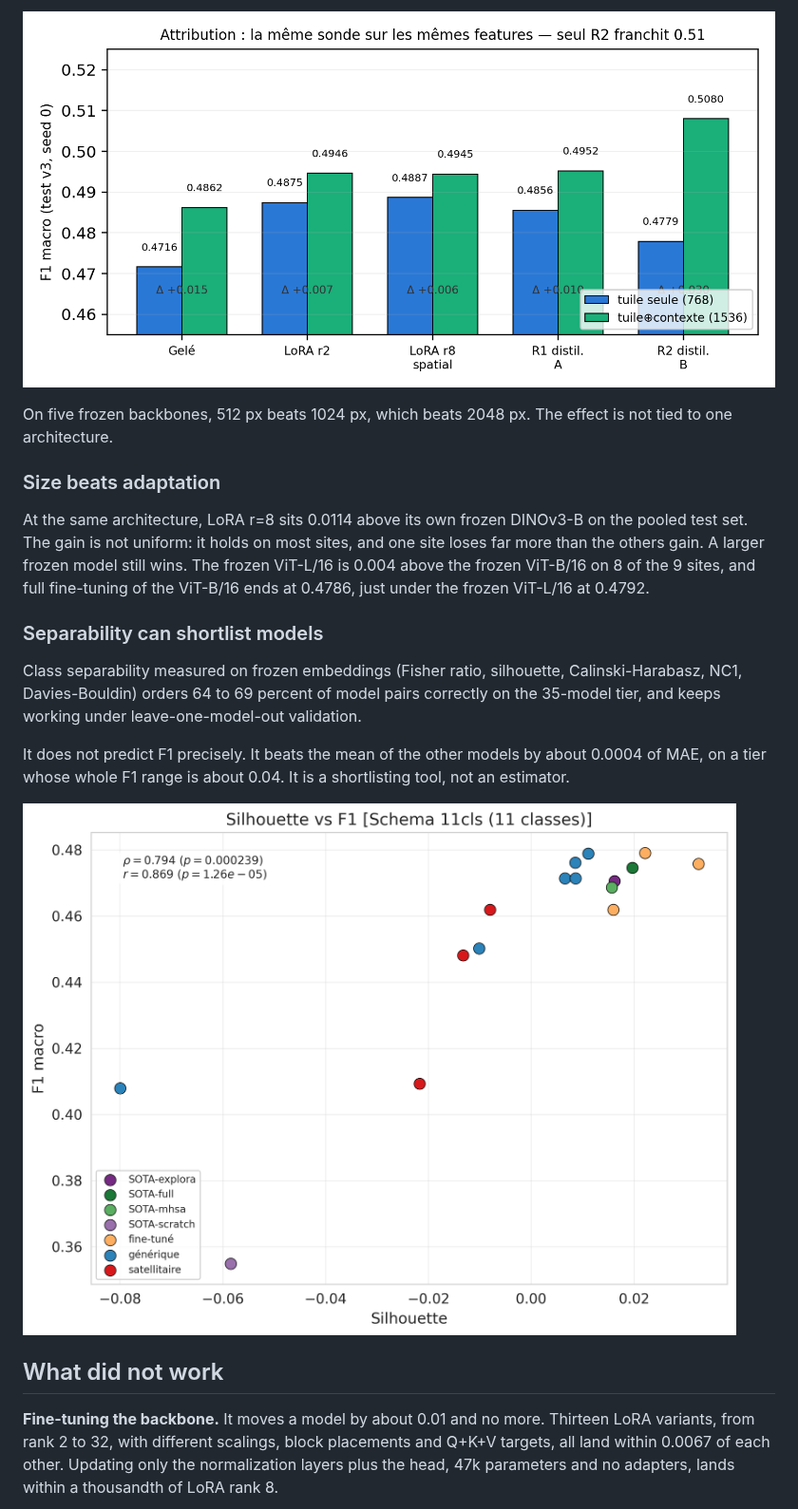
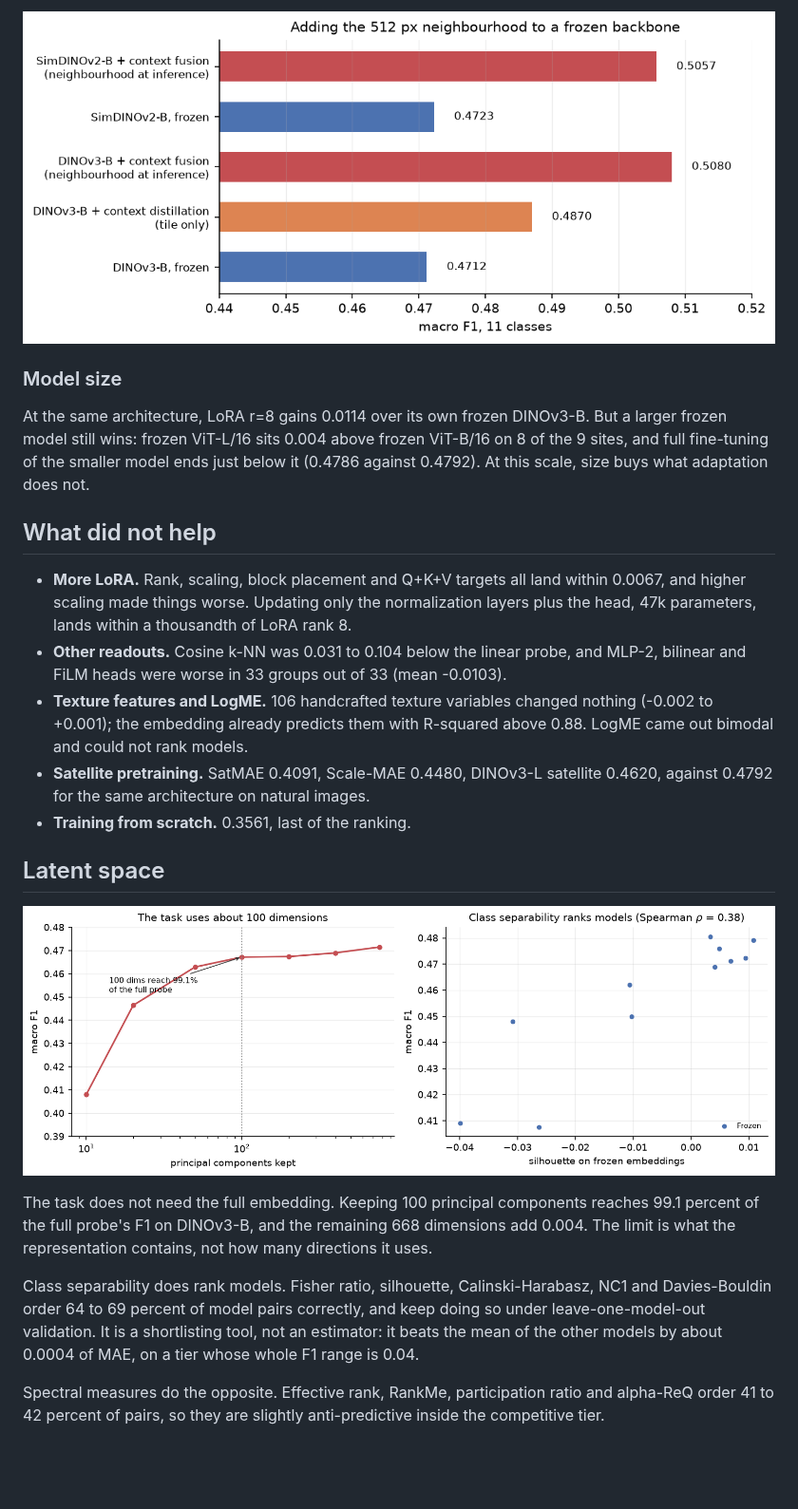
Before and after one commit to Lmague/benchmark-memoire, a Markdown page: README.md, the part around one of its changes. Shown at 95% size. Drawn GitHub-style; pictures changed too: figures/fig_readme_context.png (added), figures/fig_readme_latent.png (added); blank space fills up the shorter version.

```diff
--- a/README.md
+++ b/README.md
@@ -78,36 +50,43 @@ from the extra pixels or from a larger input dimension.
 
-![Context fusion across backbones and window sizes](figures/fig_ctx_matrix.png)
+![Spatial context, with and without the neighbourhood](figures/fig_readme_context.png)
 
-On five frozen backbones, 512 px beats 1024 px, which beats 2048 px. The effect is
-not tied to one architecture.
+### Model size
 
-### Size beats adaptation
+At the same architecture, LoRA r=8 gains 0.0114 over its own frozen DINOv3-B. But
+a larger frozen model still wins: frozen ViT-L/16 sits 0.004 above frozen ViT-B/16
+on 8 of the 9 sites, and full fine-tuning of the smaller model ends just below it
+(0.4786 against 0.4792). At this scale, size buys what adaptation does not.
 
-At the same architecture, LoRA r=8 sits 0.0114 above its own frozen DINOv3-B on
-the pooled test set. The gain is not uniform: it holds on most sites, and one site
-loses far more than the others gain. A larger frozen model still wins. The frozen
-ViT-L/16 is 0.004 above the frozen ViT-B/16 on 8 of the 9 sites, and full
-fine-tuning of the ViT-B/16 ends at 0.4786, just under the frozen ViT-L/16 at
-0.4792.
+## What did not help
 
-### Separability can shortlist models
+- **More LoRA.** Rank, scaling, block placement and Q+K+V targets all land within
+  0.0067, and higher scaling made things worse. Updating only the normalization
+  layers plus the head, 47k parameters, lands within a thousandth of LoRA rank 8.
+- **Other readouts.** Cosine k-NN was 0.031 to 0.104 below the linear probe, and
+  MLP-2, bilinear and FiLM heads were worse in 33 groups out of 33 (mean -0.0103).
+- **Texture features and LogME.** 106 handcrafted texture variables changed nothing
+  (-0.002 to +0.001); the embedding already predicts them with R-squared above
+  0.88. LogME came out bimodal and could not rank models.
+- **Satellite pretraining.** SatMAE 0.4091, Scale-MAE 0.4480, DINOv3-L satellite
+  0.4620, against 0.4792 for the same architecture on natural images.
+- **Training from scratch.** 0.3561, last of the ranking.
 
-Class separability measured on frozen embeddings (Fisher ratio, silhouette,
-Calinski-Harabasz, NC1, Davies-Bouldin) orders 64 to 69 percent of model pairs
-correctly on the 35-model tier, and keeps working under leave-one-model-out
-validation.
+## Latent space
 
-It does not predict F1 precisely. It beats the mean of the other models by about
-0.0004 of MAE, on a tier whose whole F1 range is about 0.04. It is a shortlisting
-tool, not an estimator.
+![Probe dimension and class separability](figures/fig_readme_latent.png)
 
-![Silhouette against downstream F1](figures/fig3_scatter_silhouette_f1.png)
+The task does not need the full embedding. Keeping 100 principal components reaches
+99.1 percent of the full probe's F1 on DINOv3-B, and the remaining 668 dimensions
+add 0.004. The limit is what the representation contains, not how many directions
+it uses.
 
-## What did not work
+Class separability does rank models. Fisher ratio, silhouette, Calinski-Harabasz,
+NC1 and Davies-Bouldin order 64 to 69 percent of model pairs correctly, and keep
+doing so under leave-one-model-out validation. It is a shortlisting tool, not an
+estimator: it beats the mean of the other models by about 0.0004 of MAE, on a tier
+whose whole F1 range is 0.04.
 
-**Fine-tuning the backbone.** It moves a model by about 0.01 and no more.
-Thirteen LoRA variants, from rank 2 to 32, with different scalings, block
-placements and Q+K+V targets, all land within 0.0067 of each other. Updating only
-the normalization layers plus the head, 47k parameters and no adapters, lands
-within a thousandth of LoRA rank 8.
+Spectral measures do the opposite. Effective rank, RankMe, participation ratio and
+alpha-ReQ order 41 to 42 percent of pairs, so they are slightly anti-predictive
+inside the competitive tier.
 
```
Also changed, not shown: other parts of README.md (+68 -200 lines), figures/fig_readme_datacurve.png (added), figures/fig_readme_ranking.png (added), 1 other file.
